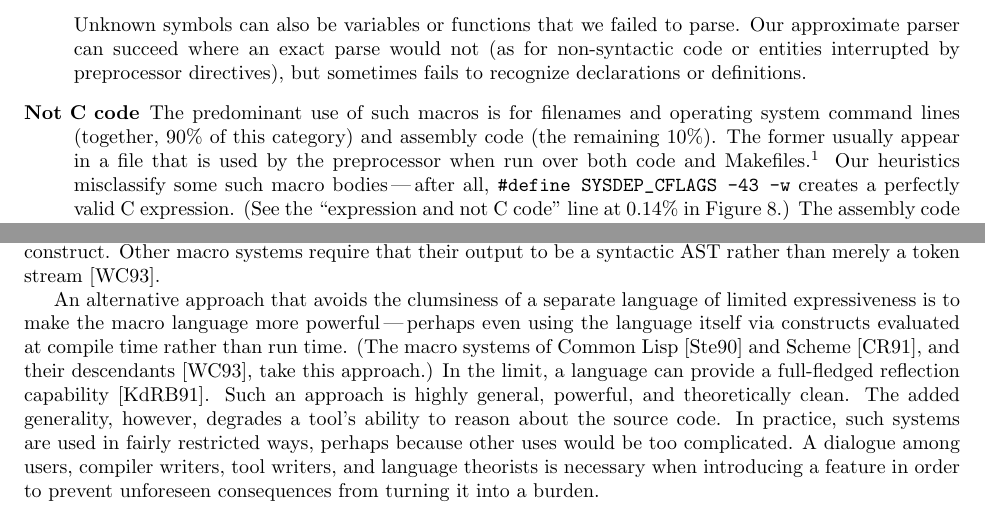
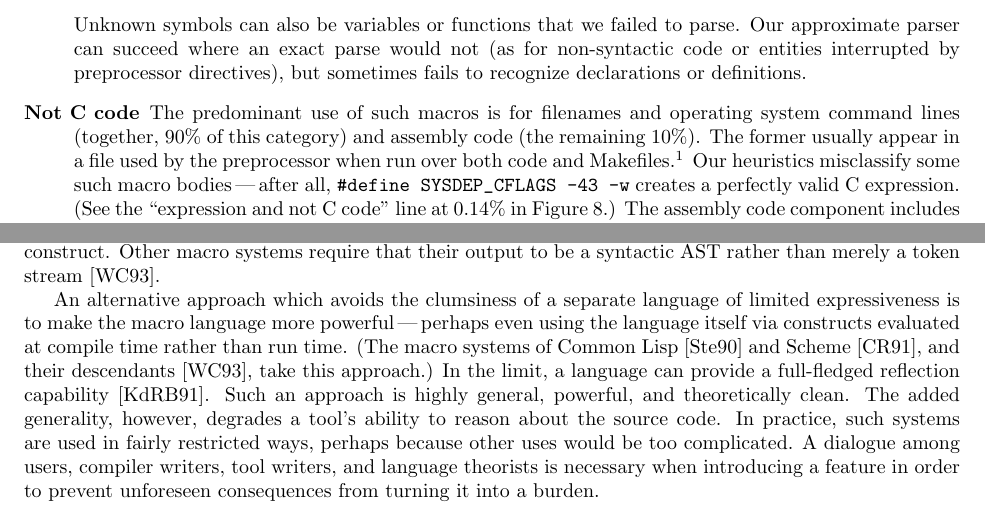
Before and after one commit to gjbadros/empirical_macros, a LaTeX paper (macros/papers/emp-use-2.tex): two parts of pages 9 and 27 of 30, joined at a grey line, cut so that both start at the same text. Compiled offline with pdfLaTeX.

Commit message:
Reinstate three commas Greg deleted. Make spacing around new em-dash consistent with others in paper. Reinstate one "which" (but Greg found a huge number of uses that he correctly changed).

```diff
--- a/macros/papers/emp-use-2.tex
+++ b/macros/papers/emp-use-2.tex
@@ -755,7 +755,7 @@ ASSERT(p) if (!(p)) botch(\verb|__STRING|(p)); else}).
 \item[Not C code]\label{page:not-c-code}
   The predominant use of such macros is for filenames and operating system
   command lines (together, 90\% of this category) and assembly code (the
-  remaining 10\%).  The former usually appear in a file that is used by
+  remaining 10\%).  The former usually appear in a file used by
   the preprocessor when run over both code and Makefiles.\footnote{Cpp's
     specification states that its input should be syntactic C code, so it
     can avoid performing replacements in comments and string constants.
@@ -2134,7 +2134,7 @@ variables, though it can do so when necessary via a special construct.
 Other macro systems require that their output to be a syntactic AST rather
 than merely a token stream~\cite{WeiseC93}.
 
-An alternative approach that avoids the clumsiness of a separate language
+An alternative approach which avoids the clumsiness of a separate language
 of limited expressiveness is to make the macro language more
 powerful\,---\,perhaps even using the language itself via constructs
 evaluated at compile time rather than run time.  (The macro systems of
```
Also changed, not shown: macros/papers/emp-use-2.tex (6 more changed lines).
